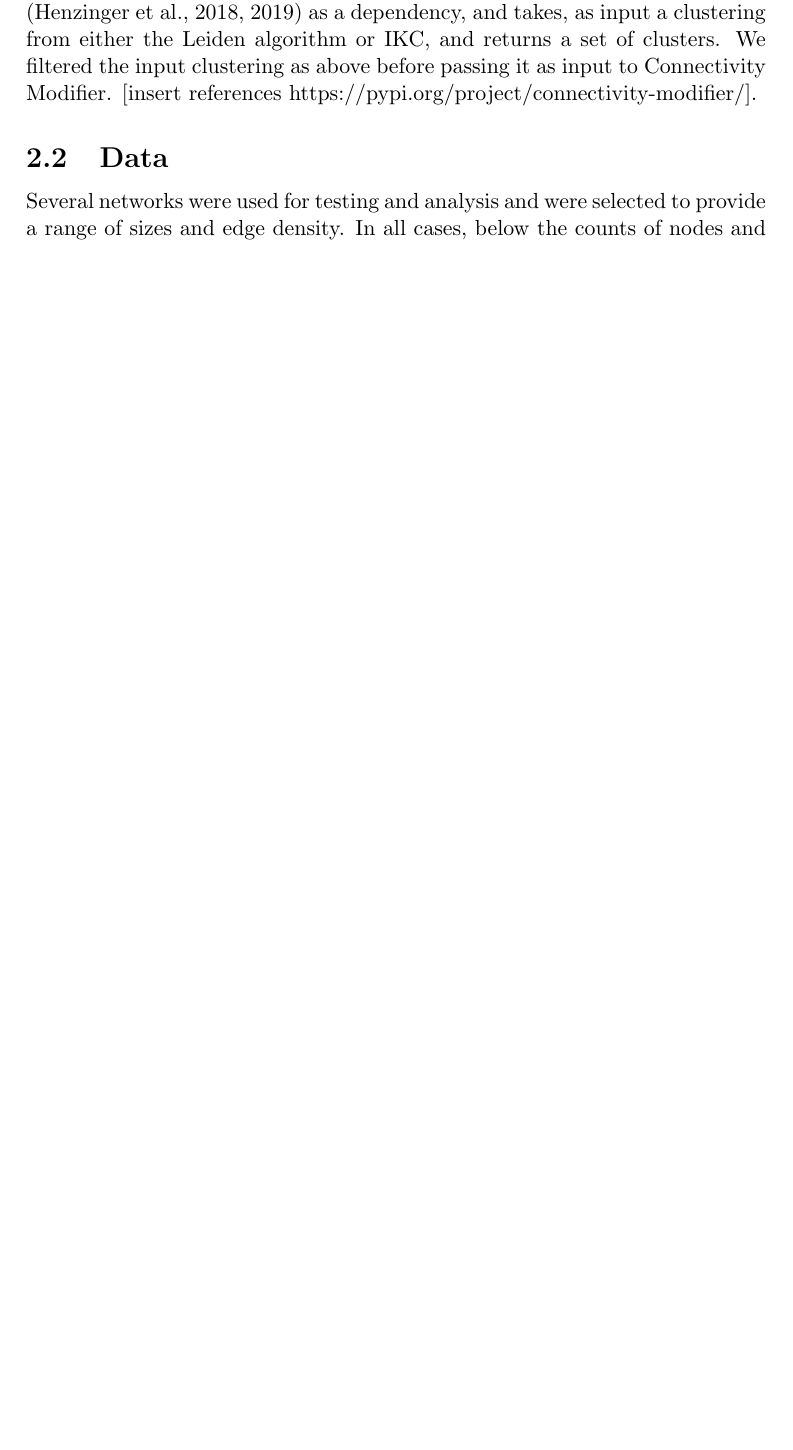
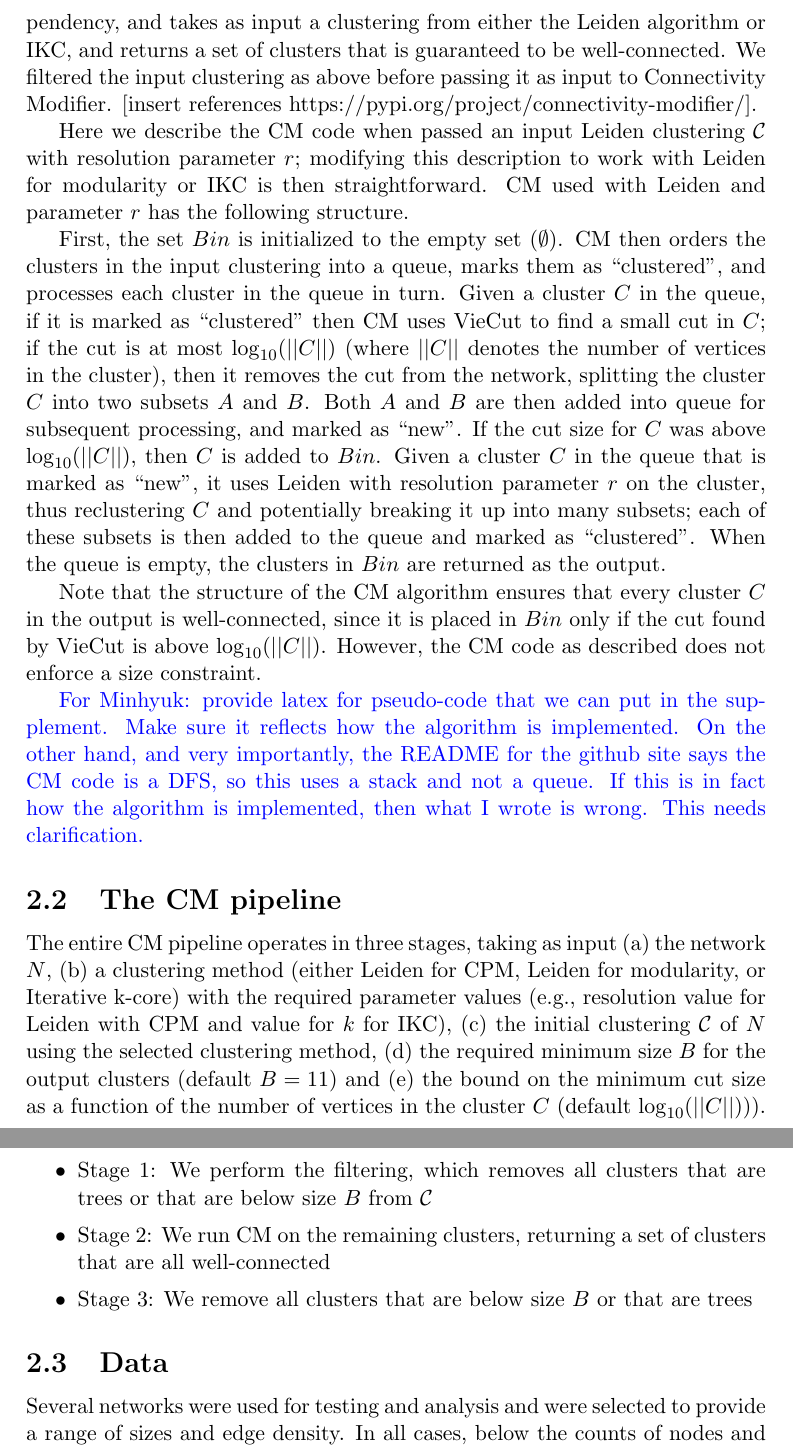
Before and after one commit to illinois-or-research-analytics/cm_manuscript, a LaTeX document (latex/cmv1.tex): part of page 5 of 11 before the commit and two parts of pages 6 and 7 of 13 after it, the two joined at a grey line, cut at the place of the change, the shorter picture padded with empty space. Compiled offline with pdfLaTeX.

Commit message:
several edits

```diff
--- a/latex/cmv1.tex
+++ b/latex/cmv1.tex
@@ -132,5 +138,72 @@ Will be good to note.
 
-\subsubsection{Connectivity Modifier} To recursively compute and apply minimum cuts to individual clusters, we used [insert Github reference to Connectivity Modifier], which uses Viecut \citep{Henzinger2018,Henzinger2019} as a dependency, and takes, as input a clustering from either the Leiden algorithm or IKC, and returns a set of clusters. We filtered the input clustering as above before passing it as input to Connectivity Modifier. [insert references https://pypi.org/project/connectivity-modifier/].
+\subsubsection{Connectivity Modifier} To recursively compute and apply minimum cuts to individual clusters, we used the Connectivity Modifier (CM) code at [insert Github reference to Connectivity Modifier], which uses Viecut \citep{Henzinger2018,Henzinger2019} as a dependency, and takes as input a clustering from either the Leiden algorithm or IKC, and returns a set of clusters that is guaranteed to be
+well-connected.
+We filtered the input clustering as above before passing it as input to Connectivity Modifier. [insert references https://pypi.org/project/connectivity-modifier/].
+
+Here we describe the CM code when passed an input  Leiden clustering $\mathcal{C}$  with resolution parameter $r$; modifying this description to work with
+Leiden for modularity or IKC is then straightforward.
+CM used with Leiden and parameter $r$ has the following structure.
+
+
+First, the set $Bin$ is initialized to the empty set  ($\emptyset$).
+CM  then orders the clusters in the input clustering into a queue,  marks them as ``clustered", and processes each cluster in the queue in turn.
+Given a cluster $C$ in the queue, if it is marked as ``clustered" then CM uses VieCut to find a small cut in $C$;  if the cut is at most $\log_{10}(||C||)$ (where $||C||$ denotes the number of
+vertices in the cluster), then it removes the cut from the network, splitting the cluster $C$ into two  subsets $A$ and $B$.
+Both $A$ and $B$ are then added into  queue for subsequent processing, and marked as ``new".
+If the cut size for $C$ was above $\log_{10}(||C||)$, then $C$ is added to $Bin$.
+Given a cluster $C$ in the queue that is marked as ``new", it uses Leiden with resolution parameter $r$ on the cluster, thus reclustering $C$
+and potentially breaking it up into many subsets; each of these subsets is then added to the queue and marked as ``clustered".
+When the queue is empty, the clusters in $Bin$ are returned as the output.
+
+Note that the structure of the CM algorithm ensures that every cluster $C$ in the output is well-connected, since it is
+placed in $Bin$ only if the cut found by VieCut is above $\log_{10}(||C||)$.
+However, the CM code as described does not enforce a size constraint.
+
+\textcolor{blue}{For Minhyuk: provide latex for pseudo-code that we can put in the supplement. Make sure it reflects how the algorithm is implemented. On the other hand, and very importantly, the README for the github site says the CM code is a DFS, so this uses a stack and not a queue.  If this is in fact how the algorithm is implemented, then what I wrote is wrong. This needs clarification.}
+
+\subsection{The CM pipeline}
+The entire CM pipeline operates in three stages, taking as input (a) the
+network $N$,  (b) a clustering method (either Leiden for CPM, Leiden for modularity, or Iterative k-core) with the required
+parameter values (e.g., resolution value for Leiden with CPM and value for $k$ for IKC),
+(c)  the initial clustering $\mathcal{C}$ of $N$ using the selected clustering method,
+(d) the required minimum size $B$ for the output clusters (default $B=11$)
+and (e) the bound on the minimum cut size as a function of the number of vertices in the cluster $C$
+(default $\log_{10}(||C||))$).
+
+\begin{itemize}
+\item Stage 1: We perform the filtering, which removes all clusters that are trees or that are below size $B$ from $\mathcal{C}$
+\item Stage 2: We run CM on the remaining clusters, returning a set of clusters that are all well-connected
+\item Stage 3: We remove all clusters that are below size $B$ or that are trees
+\end{itemize}
+
+
+
+
+%\begin{itemize} %(2)
+%\item $Bin = \mathcal{C}$
+%\item While $Bin \neq \emptyset, DO$
+%\begin{itemize}  %(3)
+%\item
+%For $C \in Bin$ DO
+%\begin{itemize}
+%\item If VieCut finds a cut $E$ for cluster $C$ of size at most $\log_{10}(||C||)$, then
+%\begin{itemize} %(4)
+%\item
+%(a)  delete $E$ from the network, thus splitting the cluster $C$ into two components $A$ and $B$,
+%(b)  Add $A$ and $B$ to $Bin'$, and (c) Delete $C$ from $Bin$
+%\end{itemize} %4
+%\end{itemize} %3
+%\item
+%If $Bin' \neq \emptyset$ then for each cluster $C \in Bin'$:
+%\begin{itemize} %5
+%\item Remove $C$ from $Bin'$
+%\item Apply Leiden with parameter $r$ to recluster  $C \in Bin'$, and add the resulting
+%clusters to $Bin'$
+%\end{itemize} %5
+%\end{itemize} %2
+%\end{itemize}
+
+
 
 \subsection{Data} Several networks were used for testing and analysis and were selected to provide a range of sizes and edge density. In all cases, below the counts of nodes and edges are reported after removing duplicate records,
 self-citations, and parallel edges from the source data.
```
Also changed, not shown: latex/cmv1.tex (29 more changed lines).
